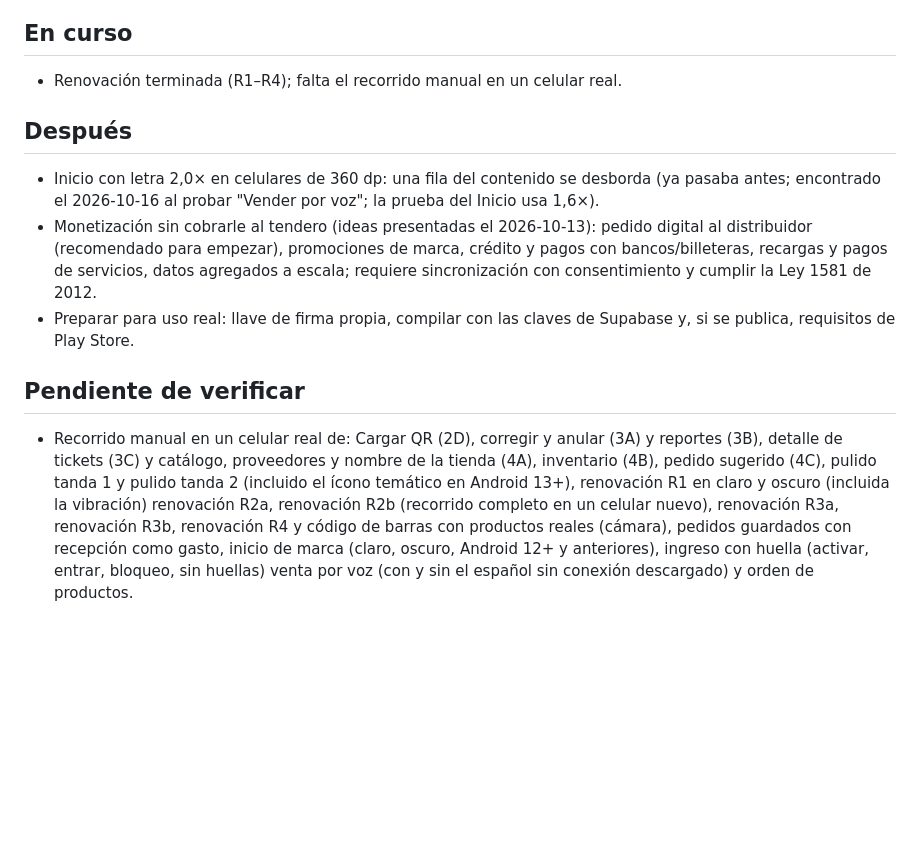
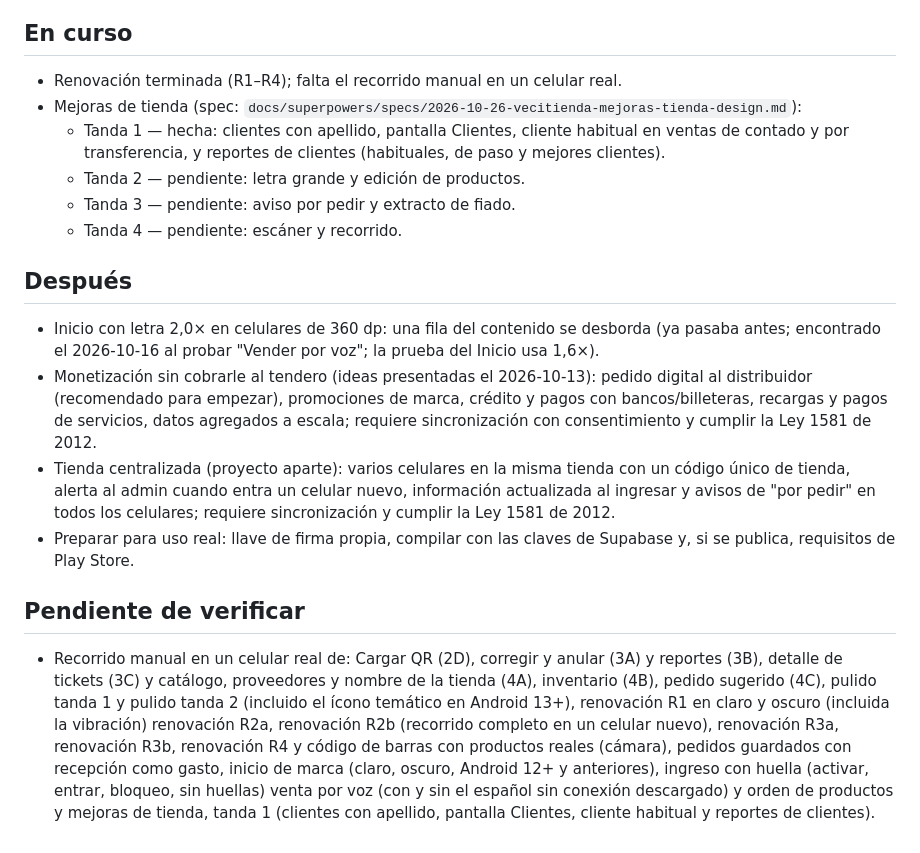
Before and after one commit to xiliosd/APP_VENTAS, a Markdown page: docs/hoja-de-ruta.md, the part around one of its changes. GitHub-like rendering; blank space fills up the shorter version.

Commit message:
docs: track store improvements and the centralized store project in the roadmap
Co-Authored-By: Claude Sonnet 5.5 <noreply@anthropic.com>

```diff
--- a/docs/hoja-de-ruta.md
+++ b/docs/hoja-de-ruta.md
@@ -39,6 +39,12 @@ Actualizada: 2026-10-16. Cada fase pasa por especificación (`docs/superpowers/s
 ## En curso
 
 - Renovación terminada (R1–R4); falta el recorrido manual en un celular real.
+- Mejoras de tienda (spec: `docs/superpowers/specs/2026-10-26-vecitienda-mejoras-tienda-design.md`):
+  - Tanda 1 — hecha: clientes con apellido, pantalla Clientes, cliente habitual en ventas de
+    contado y por transferencia, y reportes de clientes (habituales, de paso y mejores clientes).
+  - Tanda 2 — pendiente: letra grande y edición de productos.
+  - Tanda 3 — pendiente: aviso por pedir y extracto de fiado.
+  - Tanda 4 — pendiente: escáner y recorrido.
 
 ## Después
 
@@ -48,6 +54,10 @@ Actualizada: 2026-10-16. Cada fase pasa por especificación (`docs/superpowers/s
   distribuidor (recomendado para empezar), promociones de marca, crédito y pagos con
   bancos/billeteras, recargas y pagos de servicios, datos agregados a escala; requiere
   sincronización con consentimiento y cumplir la Ley 1581 de 2012.
+- Tienda centralizada (proyecto aparte): varios celulares en la misma tienda con un código único
+  de tienda, alerta al admin cuando entra un celular nuevo, información actualizada al ingresar
+  y avisos de "por pedir" en todos los celulares; requiere sincronización y cumplir la Ley 1581
+  de 2012.
 - Preparar para uso real: llave de firma propia, compilar con las claves de Supabase y, si se
   publica, requisitos de Play Store.
 
@@ -56,4 +66,5 @@ Actualizada: 2026-10-16. Cada fase pasa por especificación (`docs/superpowers/s
 - Recorrido manual en un celular real de: Cargar QR (2D), corregir y anular (3A) y reportes
   (3B), detalle de tickets (3C) y catálogo, proveedores y nombre de la tienda (4A), inventario (4B), pedido sugerido (4C), pulido tanda 1 y pulido tanda 2 (incluido el ícono temático en
   Android 13+), renovación R1 en claro y oscuro (incluida la vibración) renovación R2a, renovación R2b (recorrido completo en un celular nuevo), renovación R3a, renovación R3b, renovación R4 y código de barras con productos reales (cámara), pedidos guardados con recepción como gasto, inicio de marca (claro, oscuro, Android 12+ y anteriores), ingreso con huella (activar, entrar, bloqueo, sin huellas) venta por voz (con y sin el español
-  sin conexión descargado) y orden de productos.
+  sin conexión descargado) y orden de productos y mejoras de tienda, tanda 1 (clientes con apellido, pantalla Clientes,
+  cliente habitual y reportes de clientes).
```
Also changed, not shown: other parts of docs/hoja-de-ruta.md (+1 -1 lines).
